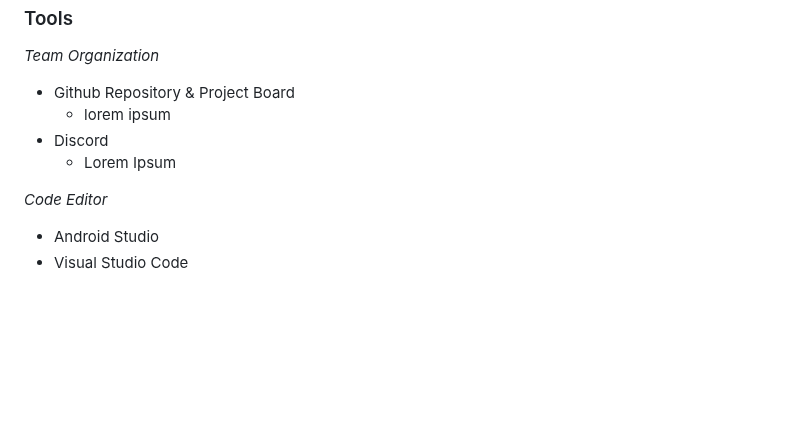
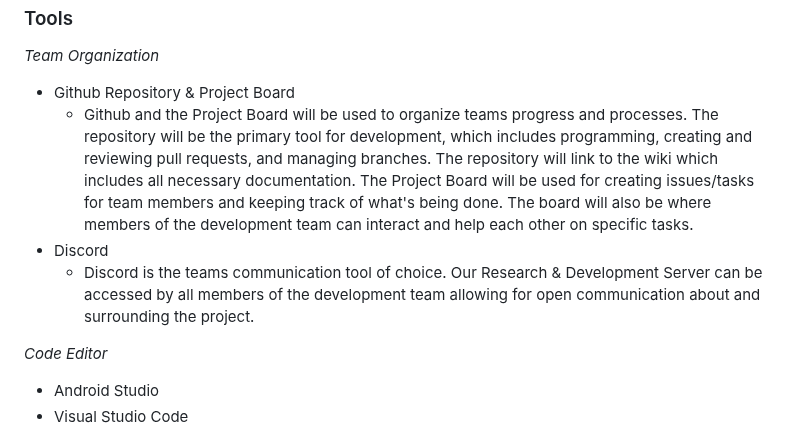
Before and after one commit to Developer-DUCS/eMission, a Markdown page: Sprints/Sprint_1.md, the part around the change. GitHub-like rendering; blank space fills up the shorter version.

```diff
--- a/Sprints/Sprint_1.md
+++ b/Sprints/Sprint_1.md
@@ -112,9 +112,9 @@ We will make new branches for each Task in the project board. These task branche
 ### Tools
 *Team Organization*
 * Github Repository & Project Board
-  * lorem ipsum
+  * Github and the Project Board will be used to organize teams progress and processes. The repository will be the primary tool for development, which includes programming, creating and reviewing pull requests, and managing branches. The repository will link to the wiki which includes all necessary documentation. The Project Board will be used for creating issues/tasks for team members and keeping track of what's being done. The board will also be where members of the development team can interact and help each other on specific tasks.
 * Discord
-  * Lorem Ipsum
+  * Discord is the teams communication tool of choice. Our Research & Development Server can be accessed by all members of the development team allowing for open communication about and surrounding the project.
 
 
 *Code Editor*
```
